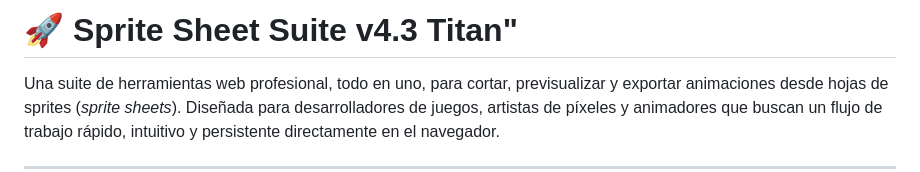
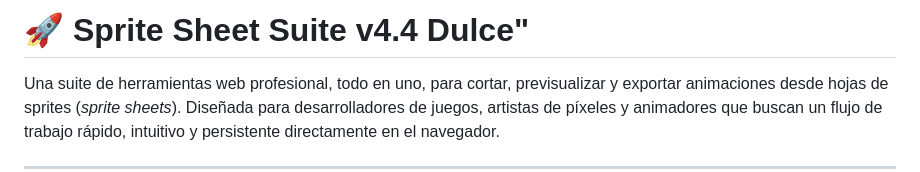
Before and after one commit to HectorDanielAyarachiFuentes/Sprite-Sheet-Suite-v4.4-Dulce, a Markdown page: README.md, the part around the change. GitHub-like rendering.

```diff
--- a/README.md
+++ b/README.md
@@ -1,5 +1,4 @@
-# 🚀 Sprite Sheet Suite v4.3 Titan"
-
+# 🚀 Sprite Sheet Suite v4.4 Dulce"
 
 <!-- Reemplaza la URL de arriba con una captura de pantalla atractiva de tu herramienta -->
 
```
